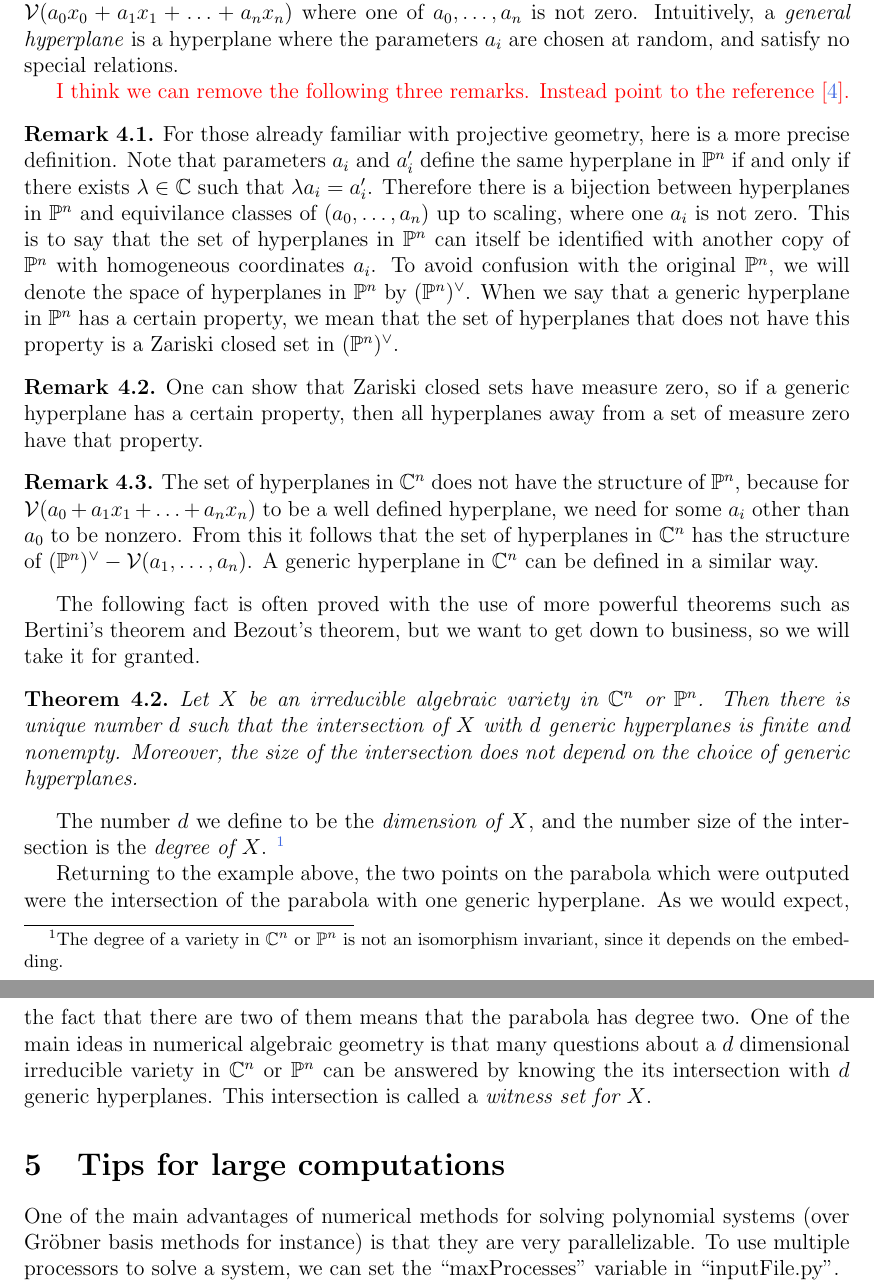
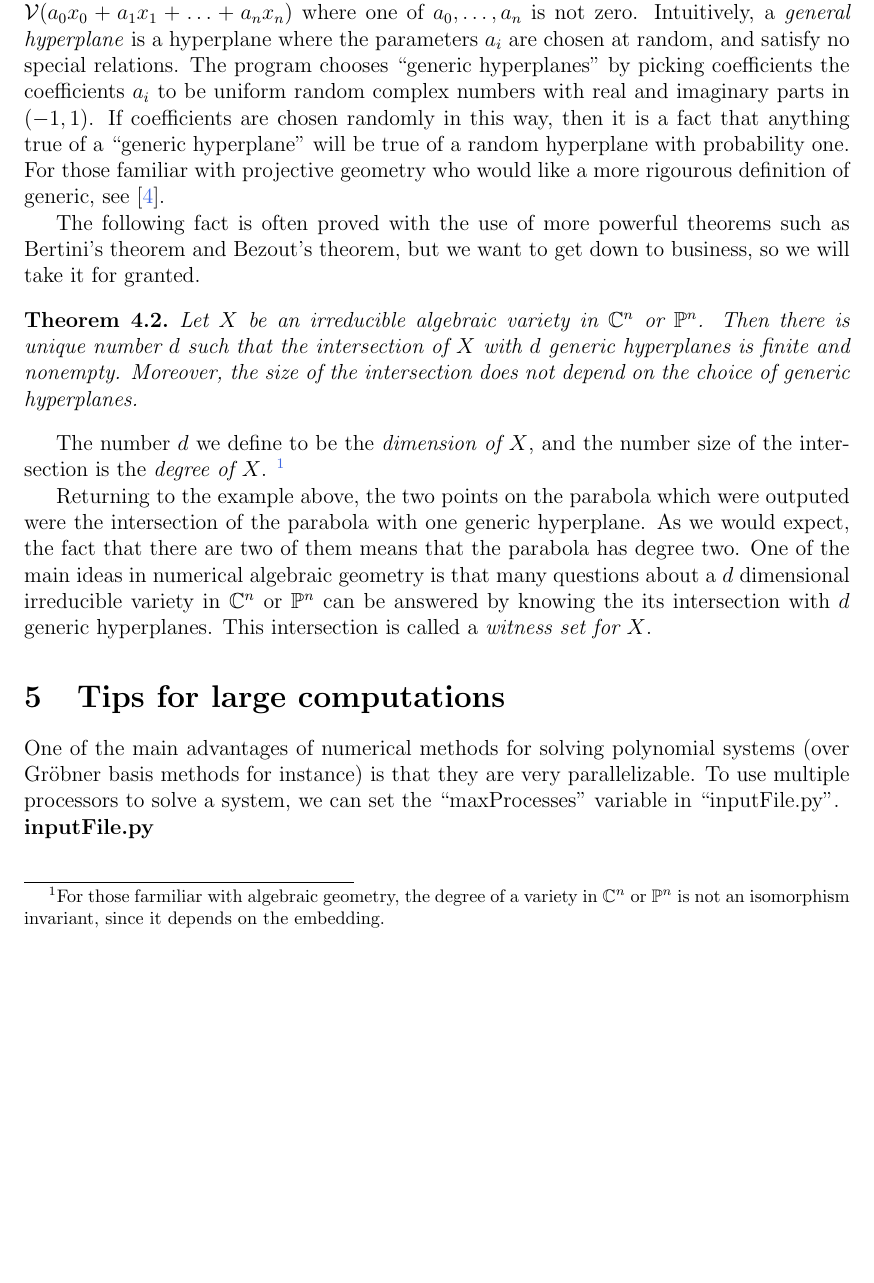
Before and after one commit to colinwcrowley/multiregeneration-tutorial, a LaTeX paper (tutorial.tex): two parts of pages 7 and 8 of 9 before the commit and part of page 7 of 8 after it, the two joined at a grey line, cut so that both start at the same text, the shorter picture padded with empty space. Compiled offline with pdfLaTeX.

Commit message:
Removed excesive AG, and talked about randomness

```diff
--- a/tutorial.tex
+++ b/tutorial.tex
@@ -466,40 +466,46 @@ $\PP^n$} we mean a variety of the form $\mathcal{V}(a_0x_0 + a_1x_1
 + \ldots + a_nx_n)$ where one of $a_0, \ldots, a_n$ is not zero.
 Intuitively, a \emph{general hyperplane} is a
 hyperplane where the parameters $a_i$ are chosen at random, and satisfy
-no special relations.
+no special relations. The program chooses ``generic hyperplanes'' by
+picking coefficients the coefficients $a_i$ to be uniform random
+complex numbers with real and imaginary parts in $(-1, 1)$. If
+coefficients are chosen randomly in this way, then it is a fact that
+anything true of a ``generic hyperplane'' will be true of a random
+hyperplane with probability one. For those
+familiar with projective geometry who would like a more rigourous
+definition of generic, see \cite{SWBook}.
 
-\red{I think we can remove the following three remarks. Instead point to the reference \cite{SWBook}.}
 
-\begin{remark}
-For those already familiar with projective geometry,
-here is a more precise definition. Note that
-parameters $a_i$ and $a'_i$ define the same hyperplane in $\PP^n$ if and
-only if there exists $\lambda \in \C$ such that $\lambda a_i = a'_i$. Therefore
-there is a bijection between hyperplanes in $\PP^n$ and equivilance
-classes of $(a_0, \ldots, a_n)$ up to scaling, where one $a_i$ is not
-zero. This is to say that the set of hyperplanes in $\PP^n$ can itself be
-identified with another copy of $\PP^n$ with homogeneous coordinates
-$a_i$. To avoid confusion with the original $\PP^n$, we will denote the
-space of hyperplanes in $\PP^n$ by $(\PP^n)^\vee$. When we say that a
-generic hyperplane in $\PP^n$ has a certain property, we mean that the
-set of hyperplanes that does not have this property is a Zariski closed
-set in $(\PP^n)^\vee$.
-\end{remark}
+% \begin{remark}
+% For those already familiar with projective geometry,
+% here is a more precise definition. Note that
+% parameters $a_i$ and $a'_i$ define the same hyperplane in $\PP^n$ if and
+% only if there exists $\lambda \in \C$ such that $\lambda a_i = a'_i$. Therefore
+% there is a bijection between hyperplanes in $\PP^n$ and equivilance
+% classes of $(a_0, \ldots, a_n)$ up to scaling, where one $a_i$ is not
+% zero. This is to say that the set of hyperplanes in $\PP^n$ can itself be
+% identified with another copy of $\PP^n$ with homogeneous coordinates
+% $a_i$. To avoid confusion with the original $\PP^n$, we will denote the
+% space of hyperplanes in $\PP^n$ by $(\PP^n)^\vee$. When we say that a
+% generic hyperplane in $\PP^n$ has a certain property, we mean that the
+% set of hyperplanes that does not have this property is a Zariski closed
+% set in $(\PP^n)^\vee$.
+% \end{remark}
 
-\begin{remark}
-   One can show that Zariski closed sets have measure zero, so if a
-   generic hyperplane has a certain property, then all hyperplanes away
-   from a set of measure zero have that property.
-\end{remark}
-\begin{remark}
-   The set of hyperplanes in $\C^n$ does not have the structure of
-   $\PP^n$, because for $\mathcal{V}(a_0 + a_1x_1 + \ldots + a_nx_n)$ to
-   be a well defined hyperplane, we need for some $a_i$ other than $a_0$
-   to be nonzero. From this it follows that the set of hyperplanes in
-   $\C^n$ has the structure of $(\PP^n)^\vee - \mathcal{V}(a_1, \ldots,
-   a_n)$. A generic hyperplane in $\C^n$ can be defined in a similar
-   way.
-\end{remark}
+% \begin{remark}
+%    One can show that Zariski closed sets have measure zero, so if a
+%    generic hyperplane has a certain property, then all hyperplanes away
+%    from a set of measure zero have that property.
+% \end{remark}
+% \begin{remark}
+%    The set of hyperplanes in $\C^n$ does not have the structure of
+%    $\PP^n$, because for $\mathcal{V}(a_0 + a_1x_1 + \ldots + a_nx_n)$ to
+%    be a well defined hyperplane, we need for some $a_i$ other than $a_0$
+%    to be nonzero. From this it follows that the set of hyperplanes in
+%    $\C^n$ has the structure of $(\PP^n)^\vee - \mathcal{V}(a_1, \ldots,
+%    a_n)$. A generic hyperplane in $\C^n$ can be defined in a similar
+%    way.
+% \end{remark}
 
 The following fact is often proved with the use of more powerful
 theorems such as Bertini's theorem and Bezout's theorem, but we want to
@@ -514,7 +520,8 @@ get down to business, so we will take it for granted.
 \end{theorem}
 
 The number $d$ we define to be the \emph{dimension of $X$}, and the number size
-of the intersection is the \emph{degree of $X$}. \footnote{The degree of
+of the intersection is the \emph{degree of $X$}. \footnote{For those
+farmiliar with algebraic geometry, the degree of
 a variety in $\C^n$ or $\PP^n$ is not an isomorphism invariant, since it
 depends on the embedding.}
 
```
